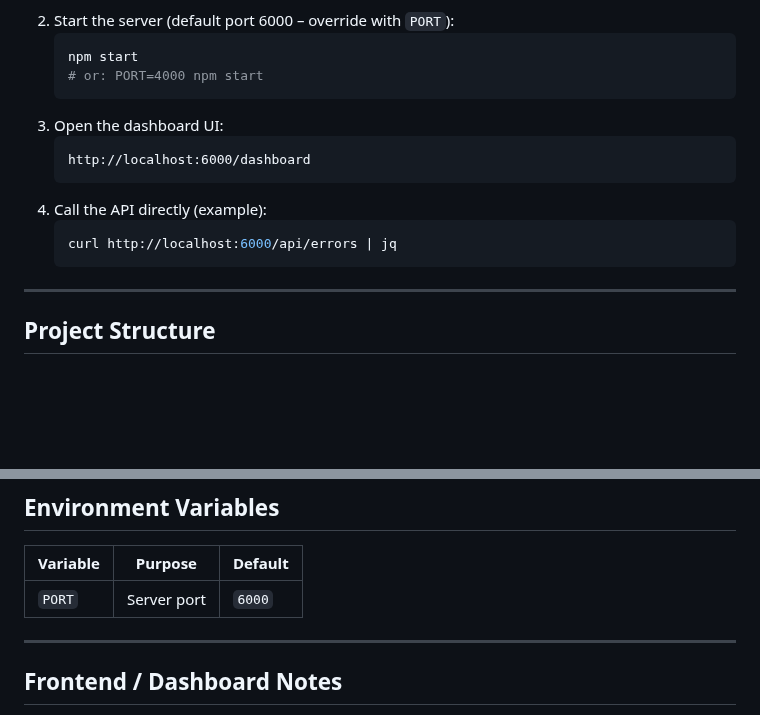
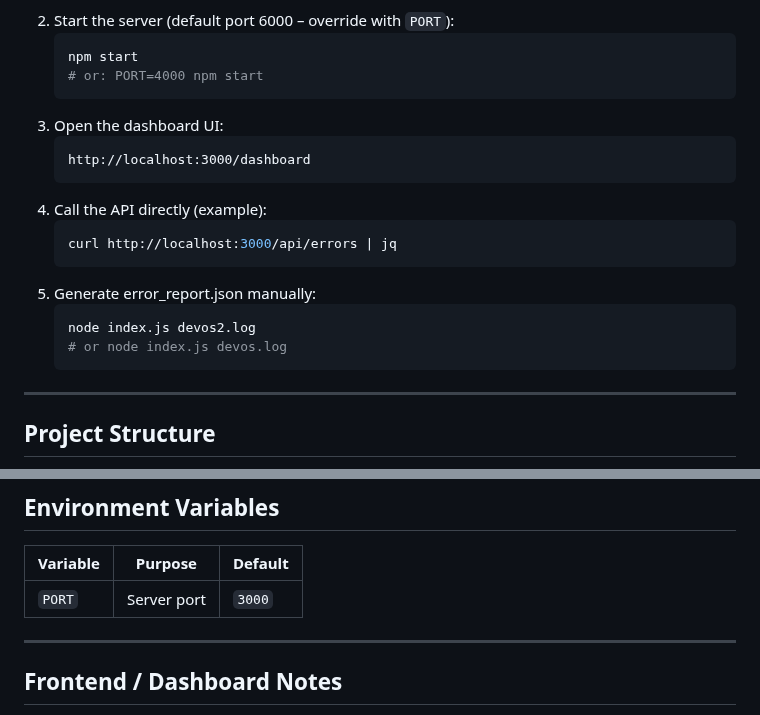
Before and after one commit to alwayspankaj29/log-pulse, a Markdown page: README.md, 2 parts joined by grey strips. GitHub-like rendering; blank space fills up the shorter version.

Commit message:
Change default server port to 3000
Updated the default server port from 6000 to 3000 in README.

````diff
--- a/README.md
+++ b/README.md
@@ -38,11 +38,16 @@ This repo exposes an API that returns analysed log error objects generated from
    ```
 3. Open the dashboard UI:
    ```
-   http://localhost:6000/dashboard
+   http://localhost:3000/dashboard
    ```
 4. Call the API directly (example):
    ```sh
-   curl http://localhost:6000/api/errors | jq
+   curl http://localhost:3000/api/errors | jq
+   ```
+5. Generate error_report.json manually:
+   ```sh
+   node index.js devos2.log
+   # or node index.js devos.log
    ```
 
 ---
@@ -72,7 +77,7 @@ log-pulse/
 
 | Variable | Purpose     | Default |
 | -------- | ----------- | ------- |
-| `PORT`   | Server port | `6000`  |
+| `PORT`   | Server port | `3000`  |
 
 ---
 
````
